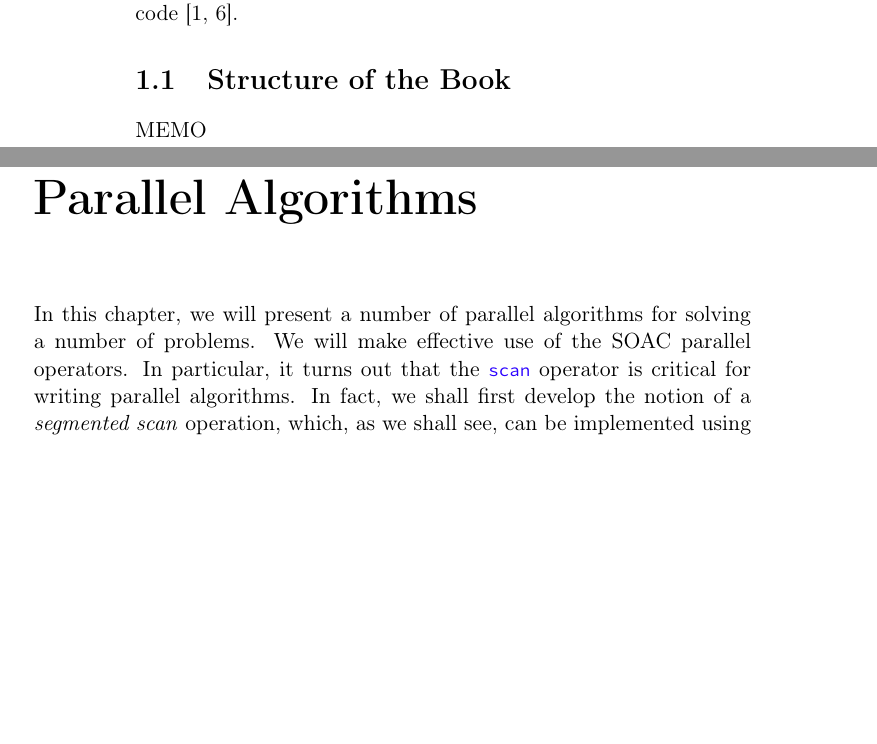
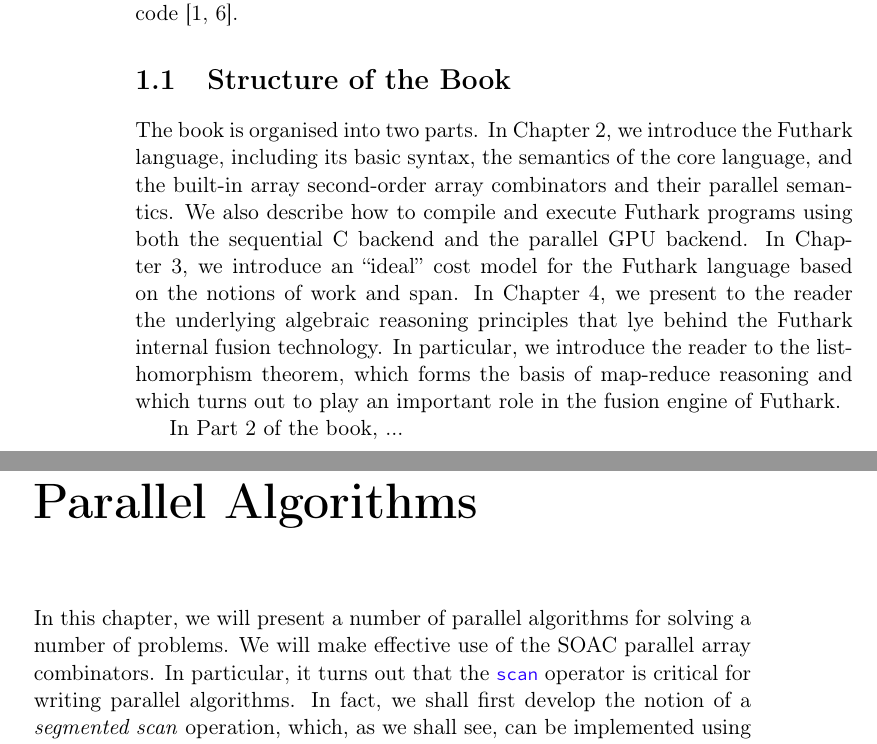
Before and after one commit to diku-dk/futhark-book, a LaTeX thesis (main.tex): two parts of pages 12 and 33 of 43 before the commit and two parts of pages 12 and 35 of 45 after it, joined at a grey line, cut so that both start at the same text, the shorter picture padded with empty space. Compiled offline with pdfLaTeX.

Commit message:
new stuff

```diff
--- a/main.tex
+++ b/main.tex
@@ -210,6 +210,20 @@ well-performing GPU code \cite{finpar,apltofuthark2016}.
 
 \section{Structure of the Book}
 
-MEMO
+The book is organised into two parts. In Chapter~\ref{chap:futlang}, we
+introduce the Futhark language, including its basic syntax, the
+semantics of the core language, and the built-in array second-order
+array combinators and their parallel semantics. We also describe how
+to compile and execute Futhark programs using both the sequential C
+backend and the parallel GPU backend. In Chapter~\ref{chap:costmodel}, we introduce
+an ``ideal'' cost model for the Futhark language based on the notions
+of work and span. In Chapter~\ref{chap:soac-algebra}, we present to
+the reader the underlying algebraic reasoning principles that lye
+behind the Futhark internal fusion technology. In particular, we
+introduce the reader to the list-homorphism theorem, which forms the
+basis of map-reduce reasoning and which turns out to play an important
+role in the fusion engine of Futhark.
+
+In Part~2 of the book, ...
 
 \chapter{The Futhark Language}
@@ -969,7 +985,7 @@ entering the \texttt{map}.
 
 In this chapter, we will present a number of parallel algorithms for
 solving a number of problems. We will make effective use of the
-SOAC parallel operators. In particular, it turns out that the
+SOAC parallel array combinators. In particular, it turns out that the
 \soac{scan} operator is critical for writing parallel algorithms. In
 fact, we shall first develop the notion of a \emph{segmented scan}
 operation, which, as we shall see, can be implemented using Futhark's \soac{scan}
```
Also changed, not shown: main.tex (26 more changed lines), 2 other files.
